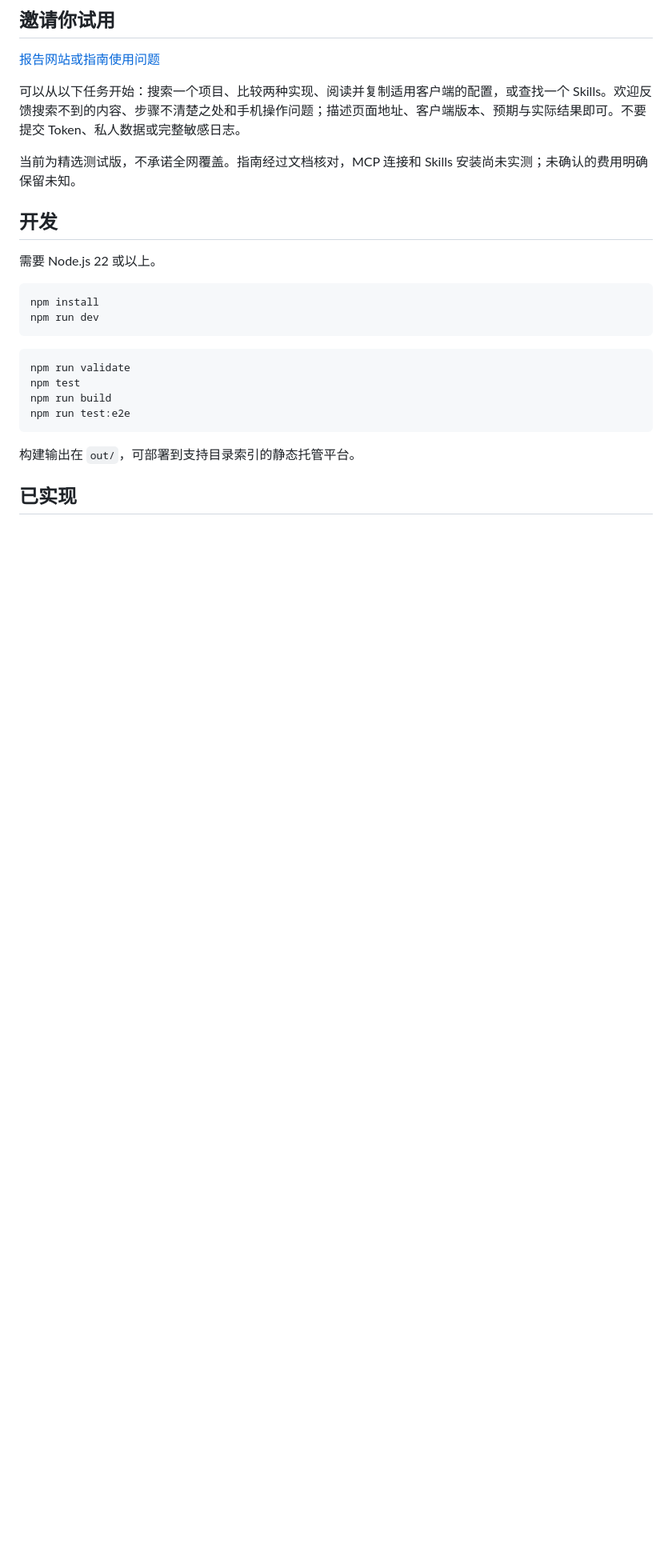
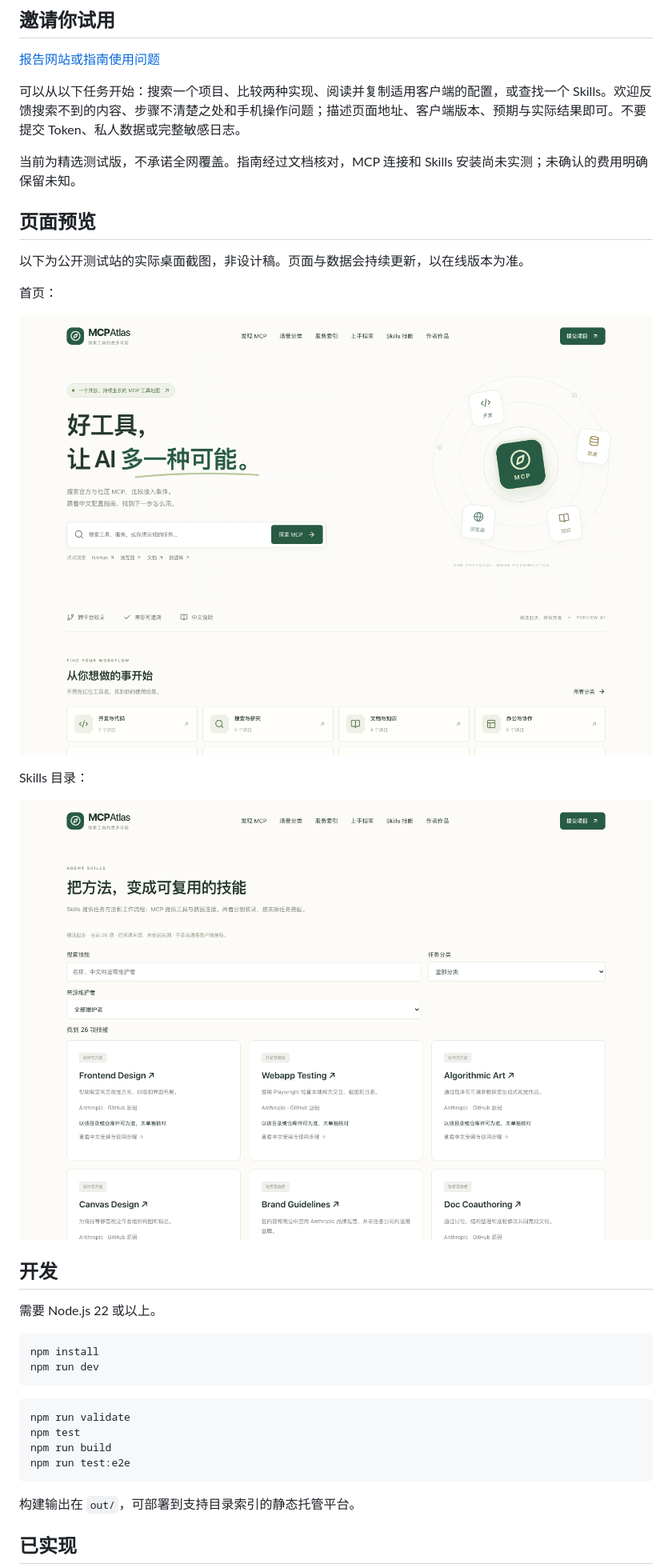
Before and after one commit to jnMetaCode/mcp-atlas, a Markdown page: README.md, the part around the change. Shown at 80% size. Rendered like a GitHub page; pictures changed too: docs/images/home.png (added), docs/images/skills.png (added); blank space fills up the shorter version.

Commit message:
docs: showcase real public beta screenshots

```diff
--- a/README.md
+++ b/README.md
@@ -13,6 +13,18 @@
 可以从以下任务开始：搜索一个项目、比较两种实现、阅读并复制适用客户端的配置，或查找一个 Skills。欢迎反馈搜索不到的内容、步骤不清楚之处和手机操作问题；描述页面地址、客户端版本、预期与实际结果即可。不要提交 Token、私人数据或完整敏感日志。
 
 当前为精选测试版，不承诺全网覆盖。指南经过文档核对，MCP 连接和 Skills 安装尚未实测；未确认的费用明确保留未知。
+
+## 页面预览
+
+以下为公开测试站的实际桌面截图，非设计稿。页面与数据会持续更新，以在线版本为准。
+
+首页：
+
+![MCP Atlas 首页，包含搜索入口和场景分类](docs/images/home.png)
+
+Skills 目录：
+
+![Skills 目录，包含搜索、任务分类、维护者筛选和技能卡片](docs/images/skills.png)
 
 ## 开发
 
```
